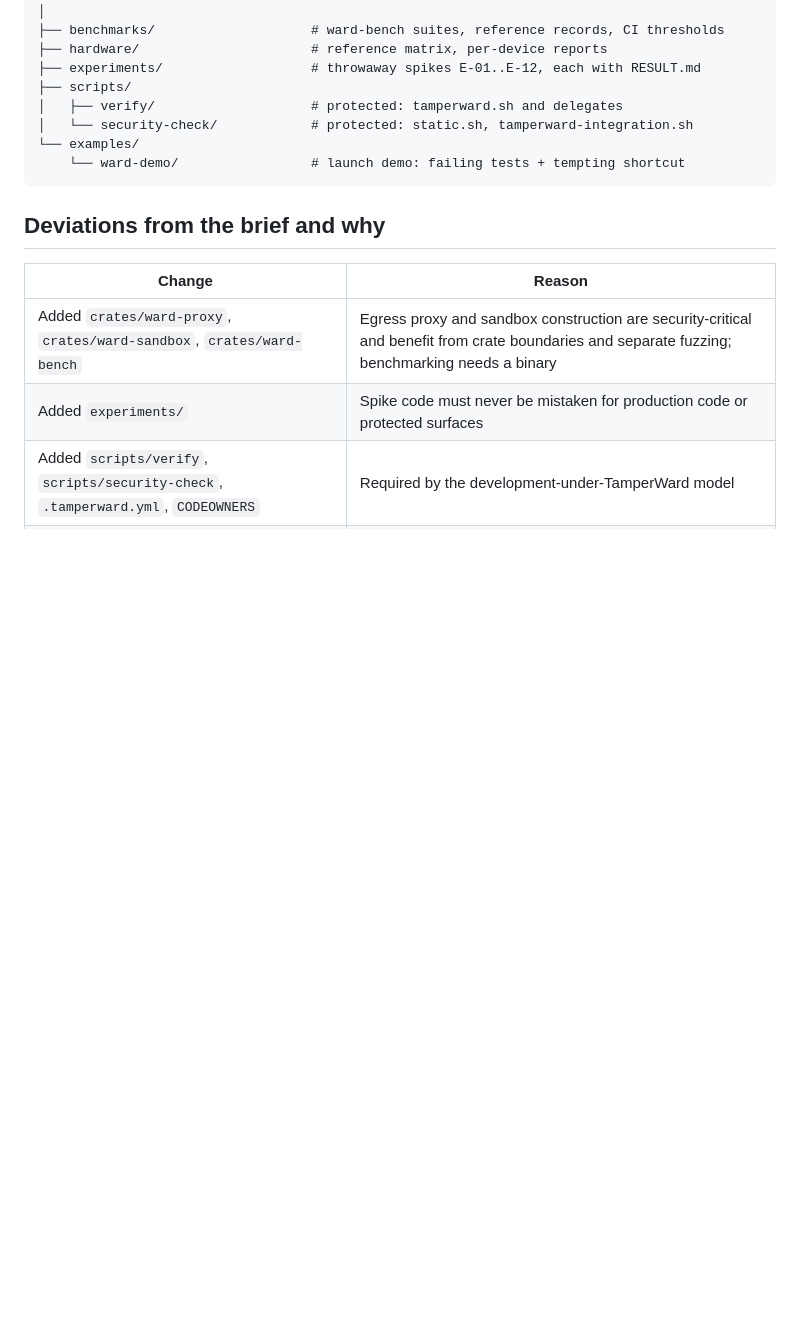
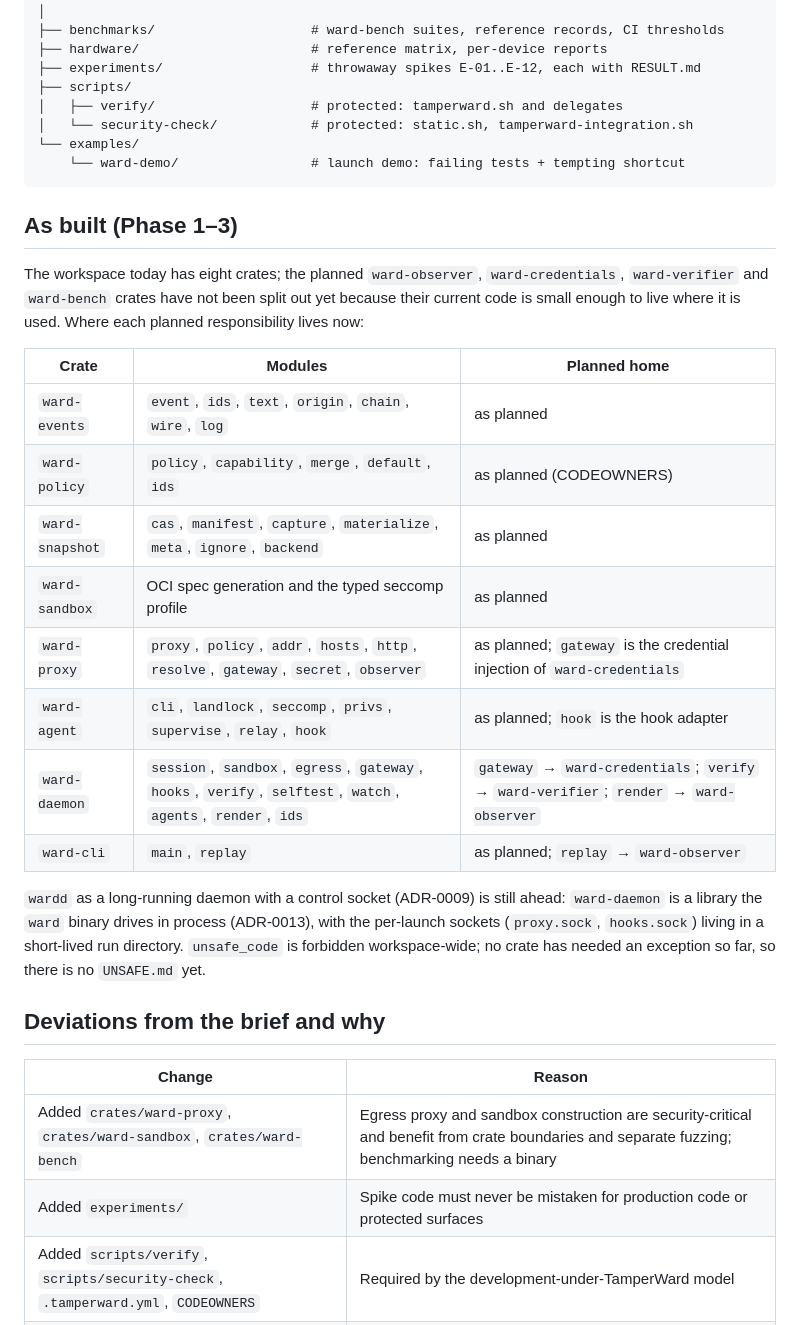
Before and after one commit to hexrift/WardOS, a Markdown page: docs/repository-structure.md, the part around the change. GitHub-like rendering; blank space fills up the shorter version.

Commit message:
Docs: repository structure as built through Phase 3 (#36)
Built using Claude on behalf of Hexrift

````diff
--- a/docs/repository-structure.md
+++ b/docs/repository-structure.md
@@ -82,6 +82,30 @@ wardos/
     └── ward-demo/                 # launch demo: failing tests + tempting shortcut
 ```
 
+## As built (Phase 1–3)
+
+The workspace today has eight crates; the planned `ward-observer`, `ward-credentials`,
+`ward-verifier` and `ward-bench` crates have not been split out yet because their
+current code is small enough to live where it is used. Where each planned
+responsibility lives now:
+
+| Crate | Modules | Planned home |
+| --- | --- | --- |
+| `ward-events` | `event`, `ids`, `text`, `origin`, `chain`, `wire`, `log` | as planned |
+| `ward-policy` | `policy`, `capability`, `merge`, `default`, `ids` | as planned (CODEOWNERS) |
+| `ward-snapshot` | `cas`, `manifest`, `capture`, `materialize`, `meta`, `ignore`, `backend` | as planned |
+| `ward-sandbox` | OCI spec generation and the typed seccomp profile | as planned |
+| `ward-proxy` | `proxy`, `policy`, `addr`, `hosts`, `http`, `resolve`, `gateway`, `secret`, `observer` | as planned; `gateway` is the credential injection of `ward-credentials` |
+| `ward-agent` | `cli`, `landlock`, `seccomp`, `privs`, `supervise`, `relay`, `hook` | as planned; `hook` is the hook adapter |
+| `ward-daemon` | `session`, `sandbox`, `egress`, `gateway`, `hooks`, `verify`, `selftest`, `watch`, `agents`, `render`, `ids` | `gateway` → `ward-credentials`; `verify` → `ward-verifier`; `render` → `ward-observer` |
+| `ward-cli` | `main`, `replay` | as planned; `replay` → `ward-observer` |
+
+`wardd` as a long-running daemon with a control socket (ADR-0009) is still ahead:
+`ward-daemon` is a library the `ward` binary drives in process (ADR-0013), with the
+per-launch sockets (`proxy.sock`, `hooks.sock`) living in a short-lived run directory.
+`unsafe_code` is forbidden workspace-wide; no crate has needed an exception so far, so
+there is no `UNSAFE.md` yet.
+
 ## Deviations from the brief and why
 
 | Change | Reason |
````
